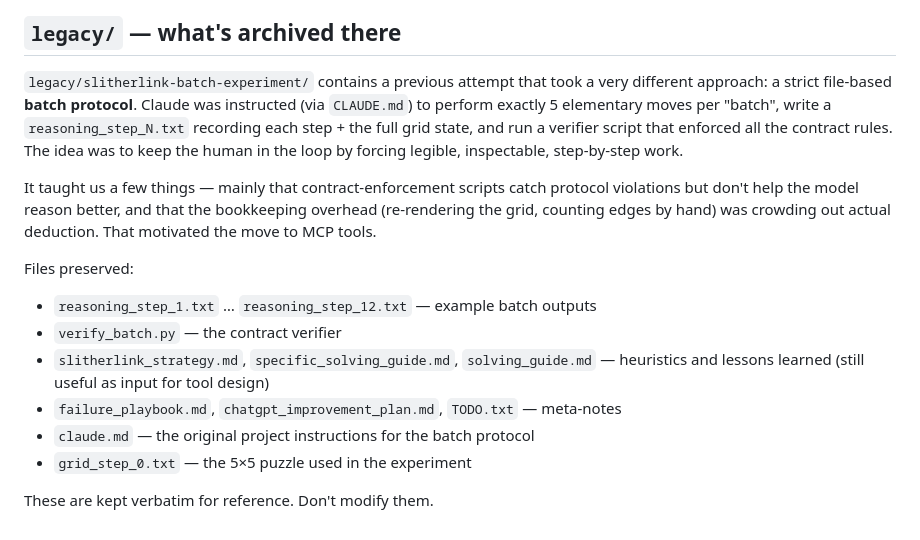
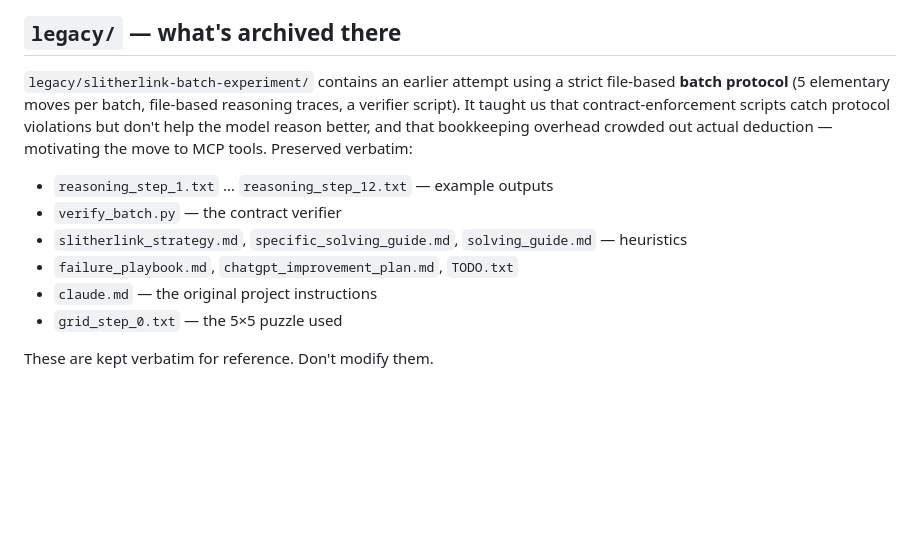
Before and after one commit to Sfgangloff/combinatorial-games-experiments, a Markdown page: README.md, the part around one of its changes. Rendered like a GitHub page; blank space fills up the shorter version.

```diff
--- a/README.md
+++ b/README.md
@@ -56,16 +93,20 @@ Comparison metrics: solve success, tool-call count, tokens, dead-ends/backtracks
 
 ## `legacy/` — what's archived there
 
-`legacy/slitherlink-batch-experiment/` contains a previous attempt that took a very different approach: a strict file-based **batch protocol**. Claude was instructed (via `CLAUDE.md`) to perform exactly 5 elementary moves per "batch", write a `reasoning_step_N.txt` recording each step + the full grid state, and run a verifier script that enforced all the contract rules. The idea was to keep the human in the loop by forcing legible, inspectable, step-by-step work.
+`legacy/slitherlink-batch-experiment/` contains an earlier attempt
+using a strict file-based **batch protocol** (5 elementary moves per
+batch, file-based reasoning traces, a verifier script). It taught us
+that contract-enforcement scripts catch protocol violations but don't
+help the model reason better, and that bookkeeping overhead crowded
+out actual deduction — motivating the move to MCP tools. Preserved
+verbatim:
 
-It taught us a few things — mainly that contract-enforcement scripts catch protocol violations but don't help the model reason better, and that the bookkeeping overhead (re-rendering the grid, counting edges by hand) was crowding out actual deduction. That motivated the move to MCP tools.
-
-Files preserved:
-- `reasoning_step_1.txt` … `reasoning_step_12.txt` — example batch outputs
+- `reasoning_step_1.txt` … `reasoning_step_12.txt` — example outputs
 - `verify_batch.py` — the contract verifier
-- `slitherlink_strategy.md`, `specific_solving_guide.md`, `solving_guide.md` — heuristics and lessons learned (still useful as input for tool design)
-- `failure_playbook.md`, `chatgpt_improvement_plan.md`, `TODO.txt` — meta-notes
-- `claude.md` — the original project instructions for the batch protocol
-- `grid_step_0.txt` — the 5×5 puzzle used in the experiment
+- `slitherlink_strategy.md`, `specific_solving_guide.md`,
+  `solving_guide.md` — heuristics
+- `failure_playbook.md`, `chatgpt_improvement_plan.md`, `TODO.txt`
+- `claude.md` — the original project instructions
+- `grid_step_0.txt` — the 5×5 puzzle used
 
 These are kept verbatim for reference. Don't modify them.
```
Also changed, not shown: other parts of README.md (+68 -31 lines), notes/2026-05-18_aaai_plan_and_meta_confound.md (added, +215 -0 lines).
